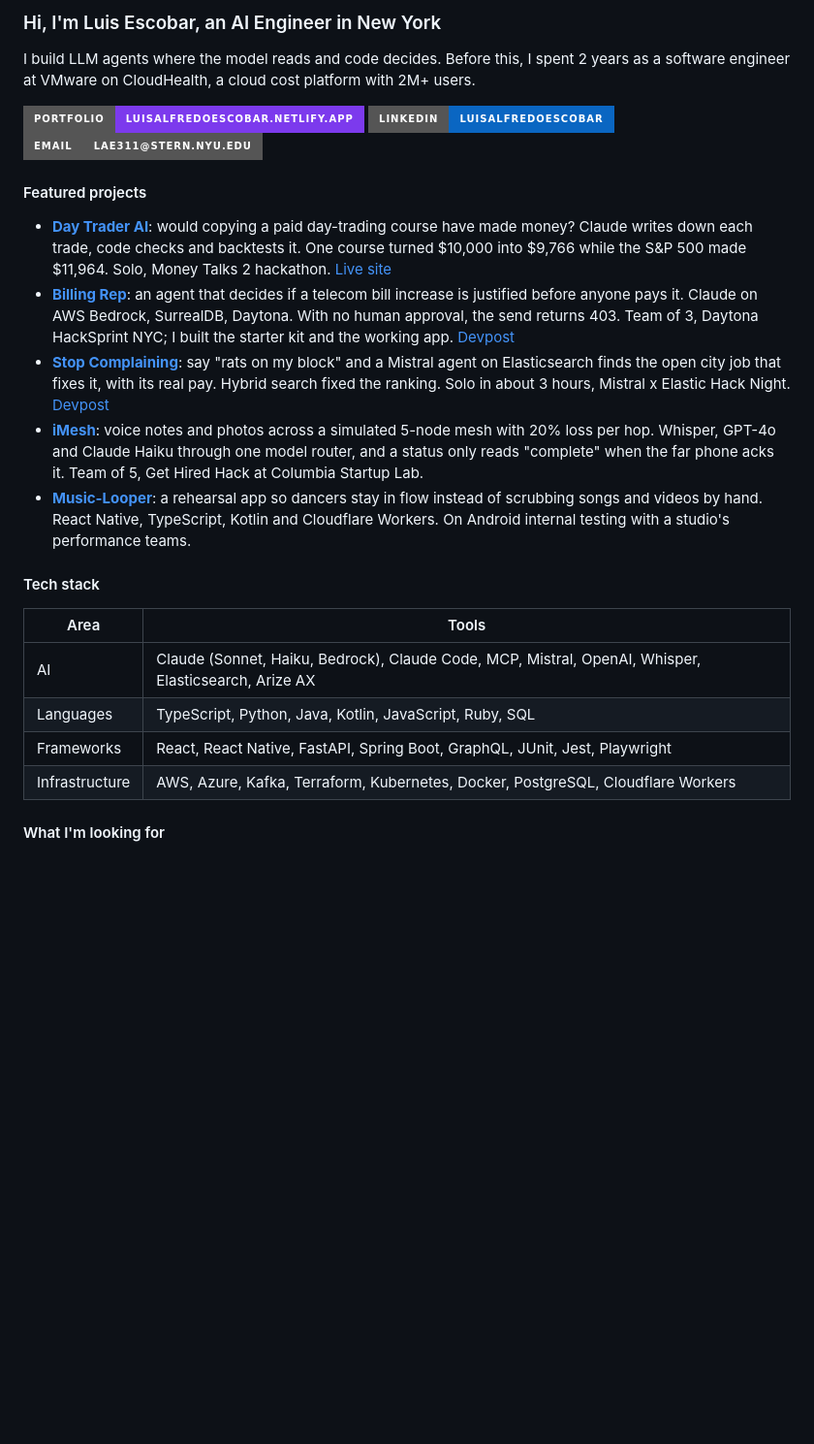
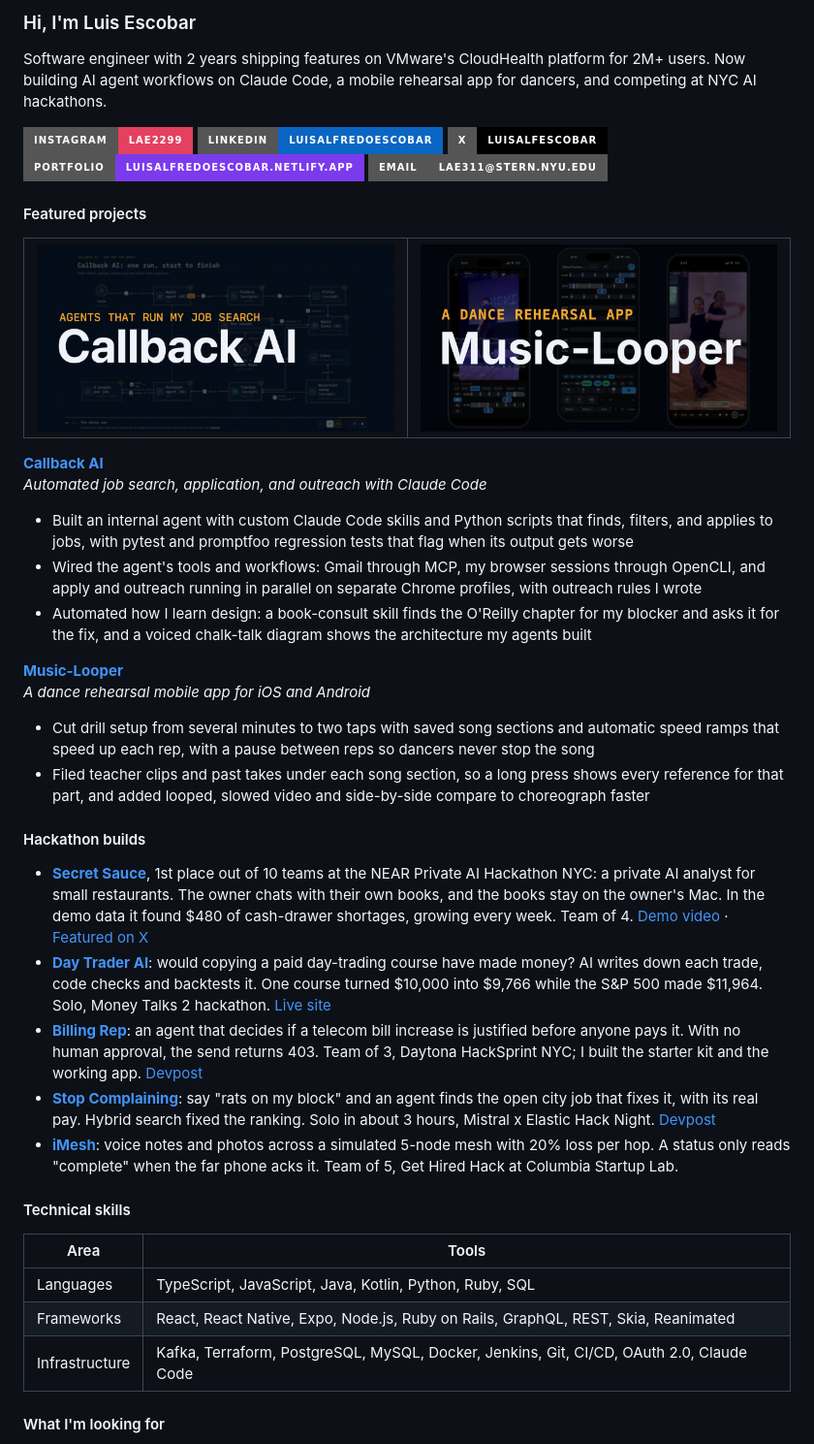
Before and after one commit to Escobar-Luis/Escobar-Luis, a Markdown page: README.md, the part around the change. Shown at 97% size. Rendered like a GitHub page; pictures changed too: media/callback-ai.jpg (added), media/music-looper.jpg (added); badges without logos; blank space fills up the shorter version.

Commit message:
docs: add project covers, Instagram badge and showcase links to profile README
Callback AI and Music-Looper covers sit side by side under Featured projects
and open each project's showcase repo. Badges now read Instagram, LinkedIn,
X, Portfolio, Email.

Co-Authored-By: Claude Opus 5.5 <noreply@anthropic.com>

```diff
--- a/README.md
+++ b/README.md
@@ -1,27 +1,51 @@
-### Hi, I'm Luis Escobar, an AI Engineer in New York
+### Hi, I'm Luis Escobar
 
-I build LLM agents where the model reads and code decides. Before this, I spent 2 years as a software engineer at VMware on CloudHealth, a cloud cost platform with 2M+ users.
+Software engineer with 2 years shipping features on VMware's CloudHealth platform for 2M+ users.
+Now building AI agent workflows on Claude Code, a mobile rehearsal app for dancers, and competing at NYC AI hackathons.
 
+[![Instagram](https://img.shields.io/badge/Instagram-lae2299-E4405F?style=for-the-badge&logo=instagram&logoColor=white)](https://www.instagram.com/lae2299/)
+[![LinkedIn](https://img.shields.io/badge/LinkedIn-luisalfredoescobar-0A66C2?style=for-the-badge&logo=linkedin&logoColor=white)](https://www.linkedin.com/in/luisalfredoescobar/)
+[![X](https://img.shields.io/badge/X-luisalfescobar-000000?style=for-the-badge&logo=x&logoColor=white)](https://x.com/luisalfescobar)
 [![Portfolio](https://img.shields.io/badge/Portfolio-luisalfredoescobar.netlify.app-7c3aed?style=for-the-badge)](https://luisalfredoescobar.netlify.app/)
-[![LinkedIn](https://img.shields.io/badge/LinkedIn-luisalfredoescobar-0A66C2?style=for-the-badge&logo=linkedin&logoColor=white)](https://www.linkedin.com/in/luisalfredoescobar/)
 [![Email](https://img.shields.io/badge/Email-lae311%40stern.nyu.edu-555?style=for-the-badge&logo=maildotru&logoColor=white)](mailto:lae311@stern.nyu.edu)
 
 #### Featured projects
 
-- **[Day Trader AI](https://github.com/Escobar-Luis/quant-bot)**: would copying a paid day-trading course have made money? Claude writes down each trade, code checks and backtests it. One course turned $10,000 into $9,766 while the S&P 500 made $11,964. Solo, Money Talks 2 hackathon. [Live site](https://day-trader-ai.vercel.app)
-- **[Billing Rep](https://github.com/wsspang-spec/ai-billing-rep)**: an agent that decides if a telecom bill increase is justified before anyone pays it. Claude on AWS Bedrock, SurrealDB, Daytona. With no human approval, the send returns 403. Team of 3, Daytona HackSprint NYC; I built the starter kit and the working app. [Devpost](https://devpost.com/software/billing-rep-ai-telecom-billing-agent)
-- **[Stop Complaining](https://github.com/Escobar-Luis/complain-or-get-hired)**: say "rats on my block" and a Mistral agent on Elasticsearch finds the open city job that fixes it, with its real pay. Hybrid search fixed the ranking. Solo in about 3 hours, Mistral x Elastic Hack Night. [Devpost](https://devpost.com/software/stop-complaining)
-- **[iMesh](https://devpost.com/software/imesh)**: voice notes and photos across a simulated 5-node mesh with 20% loss per hop. Whisper, GPT-4o and Claude Haiku through one model router, and a status only reads "complete" when the far phone acks it. Team of 5, Get Hired Hack at Columbia Startup Lab.
-- **[Music-Looper](https://github.com/Escobar-Luis/music-looper-showcase)**: a rehearsal app so dancers stay in flow instead of scrubbing songs and videos by hand. React Native, TypeScript, Kotlin and Cloudflare Workers. On Android internal testing with a studio's performance teams.
+<table>
+  <tr>
+    <td width="50%"><a href="https://github.com/Escobar-Luis/callback-ai-showcase"><img src="media/callback-ai.jpg" alt="Callback AI: agents that run my job search"></a></td>
+    <td width="50%"><a href="https://github.com/Escobar-Luis/music-looper-showcase"><img src="media/music-looper.jpg" alt="Music-Looper: a dance rehearsal app"></a></td>
+  </tr>
+</table>
 
-#### Tech stack
+**[Callback AI](https://github.com/Escobar-Luis/callback-ai-showcase)**<br>
+*Automated job search, application, and outreach with Claude Code*
+
+- Built an internal agent with custom Claude Code skills and Python scripts that finds, filters, and applies to jobs, with pytest and promptfoo regression tests that flag when its output gets worse
+- Wired the agent's tools and workflows: Gmail through MCP, my browser sessions through OpenCLI, and apply and outreach running in parallel on separate Chrome profiles, with outreach rules I wrote
+- Automated how I learn design: a book-consult skill finds the O'Reilly chapter for my blocker and asks it for the fix, and a voiced chalk-talk diagram shows the architecture my agents built
+
+**[Music-Looper](https://github.com/Escobar-Luis/music-looper-showcase)**<br>
+*A dance rehearsal mobile app for iOS and Android*
+
+- Cut drill setup from several minutes to two taps with saved song sections and automatic speed ramps that speed up each rep, with a pause between reps so dancers never stop the song
+- Filed teacher clips and past takes under each song section, so a long press shows every reference for that part, and added looped, slowed video and side-by-side compare to choreograph faster
+
+#### Hackathon builds
+
+- **[Secret Sauce](https://github.com/Escobar-Luis/secret-sauce)**, 1st place out of 10 teams at the NEAR Private AI Hackathon NYC: a private AI analyst for small restaurants. The owner chats with their own books, and the books stay on the owner's Mac. In the demo data it found $480 of cash-drawer shortages, growing every week. Team of 4. [Demo video](https://github.com/Escobar-Luis/secret-sauce/blob/main/docs/media/secret-sauce-demo.mp4) · [Featured on X](https://x.com/buidlcity/status/2122092479289622595)
+- **[Day Trader AI](https://github.com/Escobar-Luis/quant-bot)**: would copying a paid day-trading course have made money? AI writes down each trade, code checks and backtests it. One course turned $10,000 into $9,766 while the S&P 500 made $11,964. Solo, Money Talks 2 hackathon. [Live site](https://day-trader-ai.vercel.app)
+- **[Billing Rep](https://github.com/wsspang-spec/ai-billing-rep)**: an agent that decides if a telecom bill increase is justified before anyone pays it. With no human approval, the send returns 403. Team of 3, Daytona HackSprint NYC; I built the starter kit and the working app. [Devpost](https://devpost.com/software/billing-rep-ai-telecom-billing-agent)
+- **[Stop Complaining](https://github.com/Escobar-Luis/complain-or-get-hired)**: say "rats on my block" and an agent finds the open city job that fixes it, with its real pay. Hybrid search fixed the ranking. Solo in about 3 hours, Mistral x Elastic Hack Night. [Devpost](https://devpost.com/software/stop-complaining)
+- **[iMesh](https://devpost.com/software/imesh)**: voice notes and photos across a simulated 5-node mesh with 20% loss per hop. A status only reads "complete" when the far phone acks it. Team of 5, Get Hired Hack at Columbia Startup Lab.
+
+#### Technical skills
 
 | Area | Tools |
 | --- | --- |
-| AI | Claude (Sonnet, Haiku, Bedrock), Claude Code, MCP, Mistral, OpenAI, Whisper, Elasticsearch, Arize AX |
-| Languages | TypeScript, Python, Java, Kotlin, JavaScript, Ruby, SQL |
-| Frameworks | React, React Native, FastAPI, Spring Boot, GraphQL, JUnit, Jest, Playwright |
-| Infrastructure | AWS, Azure, Kafka, Terraform, Kubernetes, Docker, PostgreSQL, Cloudflare Workers |
+| Languages | TypeScript, JavaScript, Java, Kotlin, Python, Ruby, SQL |
+| Frameworks | React, React Native, Expo, Node.js, Ruby on Rails, GraphQL, REST, Skia, Reanimated |
+| Infrastructure | Kafka, Terraform, PostgreSQL, MySQL, Docker, Jenkins, Git, CI/CD, OAuth 2.0, Claude Code |
 
 #### What I'm looking for
 
```
